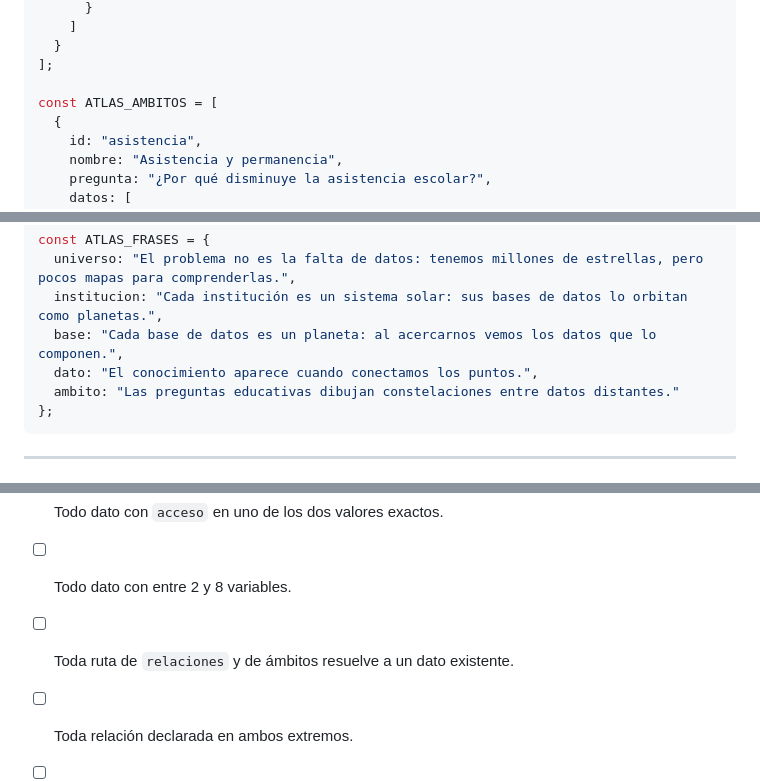
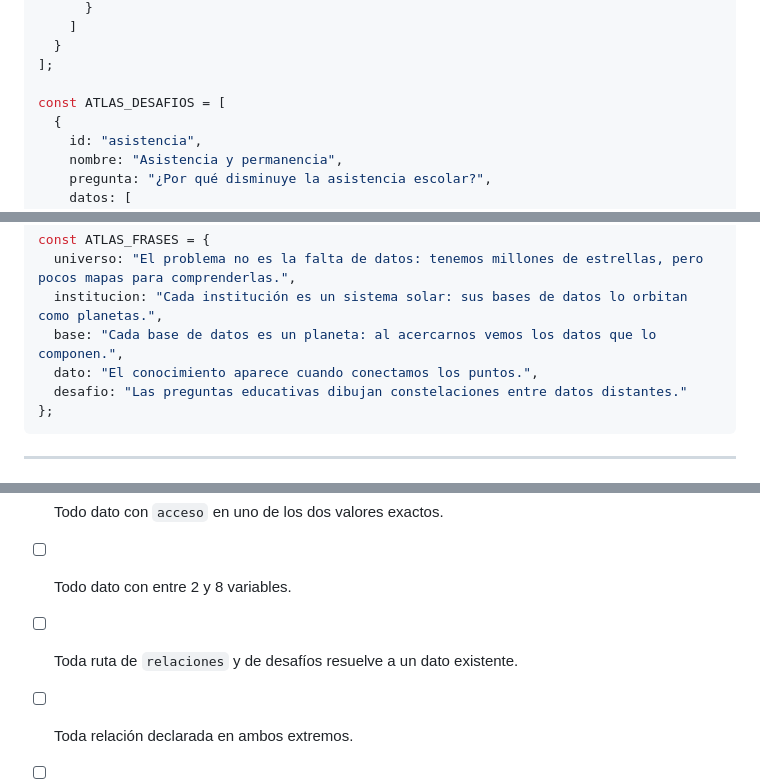
Before and after one commit to tomgc/slep_monitoreo, a Markdown page: 50_documentacion/activa/50_contrato_atlas_datos.md, 3 parts joined by grey strips. Drawn GitHub-style.

````diff
--- a/50_documentacion/activa/50_contrato_atlas_datos.md
+++ b/50_documentacion/activa/50_contrato_atlas_datos.md
@@ -264,7 +264,7 @@ const ATLAS_INSTITUCIONES = [
   }
 ];
 
-const ATLAS_AMBITOS = [
+const ATLAS_DESAFIOS = [
   {
     id: "asistencia",
     nombre: "Asistencia y permanencia",
@@ -282,7 +282,7 @@ const ATLAS_FRASES = {
   institucion: "Cada institución es un sistema solar: sus bases de datos lo orbitan como planetas.",
   base: "Cada base de datos es un planeta: al acercarnos vemos los datos que lo componen.",
   dato: "El conocimiento aparece cuando conectamos los puntos.",
-  ambito: "Las preguntas educativas dibujan constelaciones entre datos distantes."
+  desafio: "Las preguntas educativas dibujan constelaciones entre datos distantes."
 };
 ```
 
@@ -295,7 +295,7 @@ const ATLAS_FRASES = {
 - [ ] Toda base con `url` `https://` de la página pública del emisor.
 - [ ] Todo dato con `acceso` en uno de los dos valores exactos.
 - [ ] Todo dato con entre 2 y 8 variables.
-- [ ] Toda ruta de `relaciones` y de ámbitos resuelve a un dato existente.
+- [ ] Toda ruta de `relaciones` y de desafíos resuelve a un dato existente.
 - [ ] Toda relación declarada en ambos extremos.
 - [ ] `desde` de la base es el año en que existe la base; el del dato, el de su serie.
 - [ ] `node 00_validar_atlas.js <archivo>` devuelve 0.
````
Also changed, not shown: other parts of 50_documentacion/activa/50_contrato_atlas_datos.md (+7 -7 lines).
